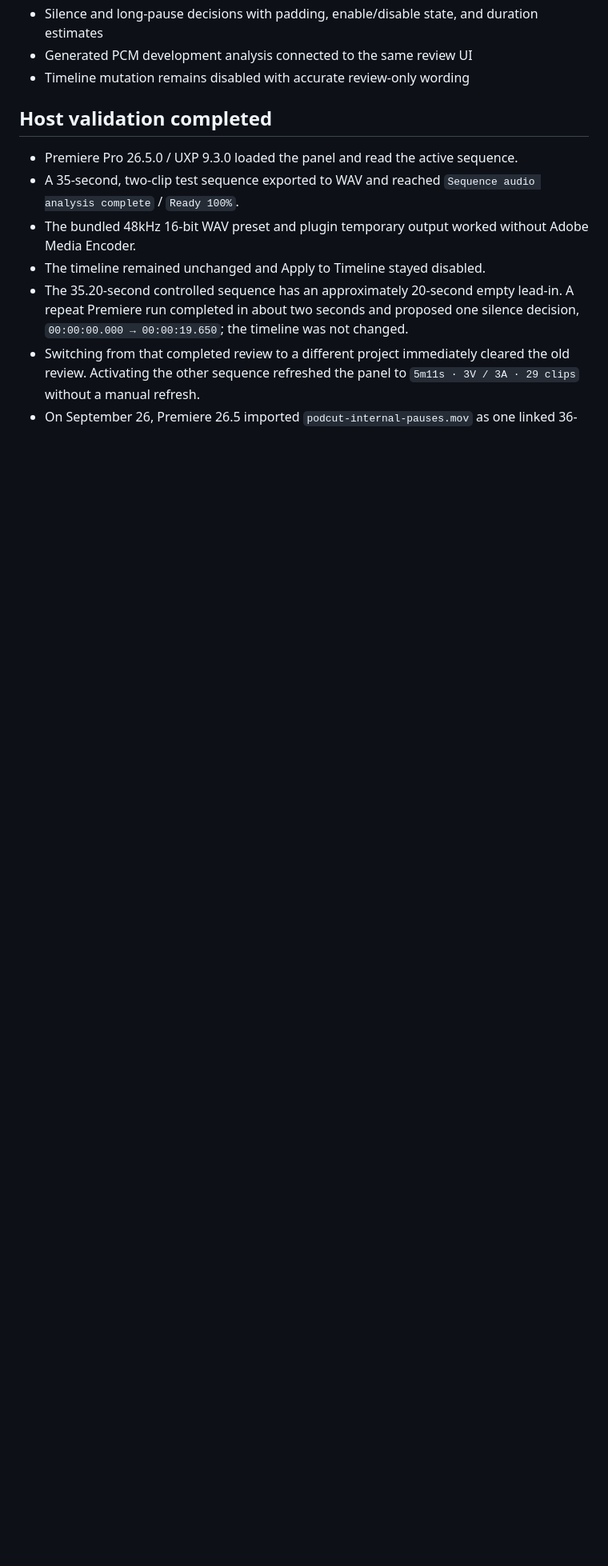
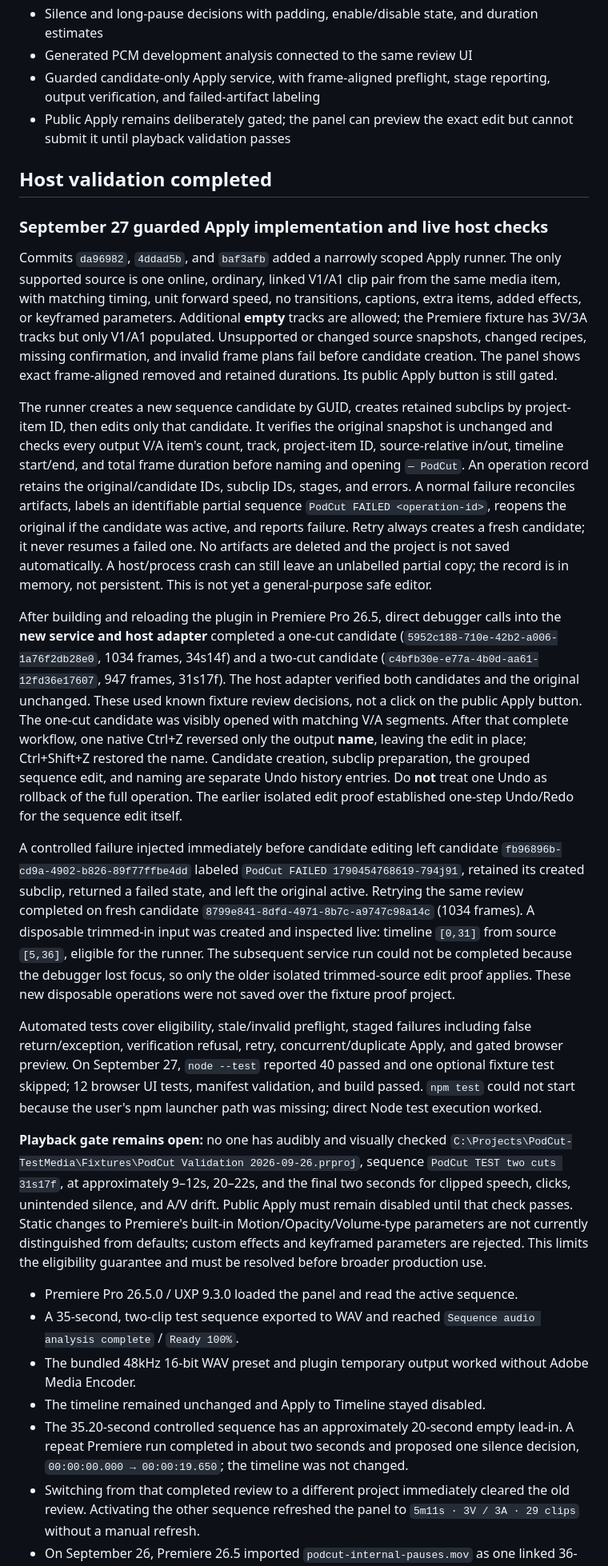
Before and after one commit to RayyanShehran/PodCut, a Markdown page: docs/STATUS.md, the part around one of its changes. Shown at 80% size. GitHub-like rendering; blank space fills up the shorter version.

Commit message:
Document guarded Apply host validation and remaining gate

```diff
--- a/docs/STATUS.md
+++ b/docs/STATUS.md
@@ -16,9 +16,24 @@
 - Dependency-free 16-bit PCM decoding and 20ms RMS/dBFS silence detection
 - Silence and long-pause decisions with padding, enable/disable state, and duration estimates
 - Generated PCM development analysis connected to the same review UI
-- Timeline mutation remains disabled with accurate review-only wording
+- Guarded candidate-only Apply service, with frame-aligned preflight, stage reporting, output verification, and failed-artifact labeling
+- Public Apply remains deliberately gated; the panel can preview the exact edit but cannot submit it until playback validation passes
 
 ## Host validation completed
+
+### September 27 guarded Apply implementation and live host checks
+
+Commits `da96982`, `4ddad5b`, and `baf3afb` added a narrowly scoped Apply runner. The only supported source is one online, ordinary, linked V1/A1 clip pair from the same media item, with matching timing, unit forward speed, no transitions, captions, extra items, added effects, or keyframed parameters. Additional **empty** tracks are allowed; the Premiere fixture has 3V/3A tracks but only V1/A1 populated. Unsupported or changed source snapshots, changed recipes, missing confirmation, and invalid frame plans fail before candidate creation. The panel shows exact frame-aligned removed and retained durations. Its public Apply button is still gated.
+
+The runner creates a new sequence candidate by GUID, creates retained subclips by project-item ID, then edits only that candidate. It verifies the original snapshot is unchanged and checks every output V/A item's count, track, project-item ID, source-relative in/out, timeline start/end, and total frame duration before naming and opening `— PodCut`. An operation record retains the original/candidate IDs, subclip IDs, stages, and errors. A normal failure reconciles artifacts, labels an identifiable partial sequence `PodCut FAILED <operation-id>`, reopens the original if the candidate was active, and reports failure. Retry always creates a fresh candidate; it never resumes a failed one. No artifacts are deleted and the project is not saved automatically. A host/process crash can still leave an unlabelled partial copy; the record is in memory, not persistent. This is not yet a general-purpose safe editor.
+
+After building and reloading the plugin in Premiere Pro 26.5, direct debugger calls into the **new service and host adapter** completed a one-cut candidate (`5952c188-710e-42b2-a006-1a76f2db28e0`, 1034 frames, 34s14f) and a two-cut candidate (`c4bfb30e-e77a-4b0d-aa61-12fd36e17607`, 947 frames, 31s17f). The host adapter verified both candidates and the original unchanged. These used known fixture review decisions, not a click on the public Apply button. The one-cut candidate was visibly opened with matching V/A segments. After that complete workflow, one native Ctrl+Z reversed only the output **name**, leaving the edit in place; Ctrl+Shift+Z restored the name. Candidate creation, subclip preparation, the grouped sequence edit, and naming are separate Undo history entries. Do **not** treat one Undo as rollback of the full operation. The earlier isolated edit proof established one-step Undo/Redo for the sequence edit itself.
+
+A controlled failure injected immediately before candidate editing left candidate `fb96896b-cd9a-4902-b826-89f77ffbe4dd` labeled `PodCut FAILED 1790454768619-794j91`, retained its created subclip, returned a failed state, and left the original active. Retrying the same review completed on fresh candidate `8799e841-8dfd-4971-8b7c-a9747c98a14c` (1034 frames). A disposable trimmed-in input was created and inspected live: timeline `[0,31]` from source `[5,36]`, eligible for the runner. The subsequent service run could not be completed because the debugger lost focus, so only the older isolated trimmed-source edit proof applies. These new disposable operations were not saved over the fixture proof project.
+
+Automated tests cover eligibility, stale/invalid preflight, staged failures including false return/exception, verification refusal, retry, concurrent/duplicate Apply, and gated browser preview. On September 27, `node --test` reported 40 passed and one optional fixture test skipped; 12 browser UI tests, manifest validation, and build passed. `npm test` could not start because the user's npm launcher path was missing; direct Node test execution worked.
+
+**Playback gate remains open:** no one has audibly and visually checked `C:\Projects\PodCut-TestMedia\Fixtures\PodCut Validation 2026-09-26.prproj`, sequence `PodCut TEST two cuts 31s17f`, at approximately 9–12s, 20–22s, and the final two seconds for clipped speech, clicks, unintended silence, and A/V drift. Public Apply must remain disabled until that check passes. Static changes to Premiere's built-in Motion/Opacity/Volume-type parameters are not currently distinguished from defaults; custom effects and keyframed parameters are rejected. This limits the eligibility guarantee and must be resolved before broader production use.
 
 - Premiere Pro 26.5.0 / UXP 9.3.0 loaded the panel and read the active sequence.
 - A 35-second, two-clip test sequence exported to WAV and reached `Sequence audio analysis complete` / `Ready 100%`.
```
Also changed, not shown: other parts of docs/STATUS.md (+2 -2 lines).
